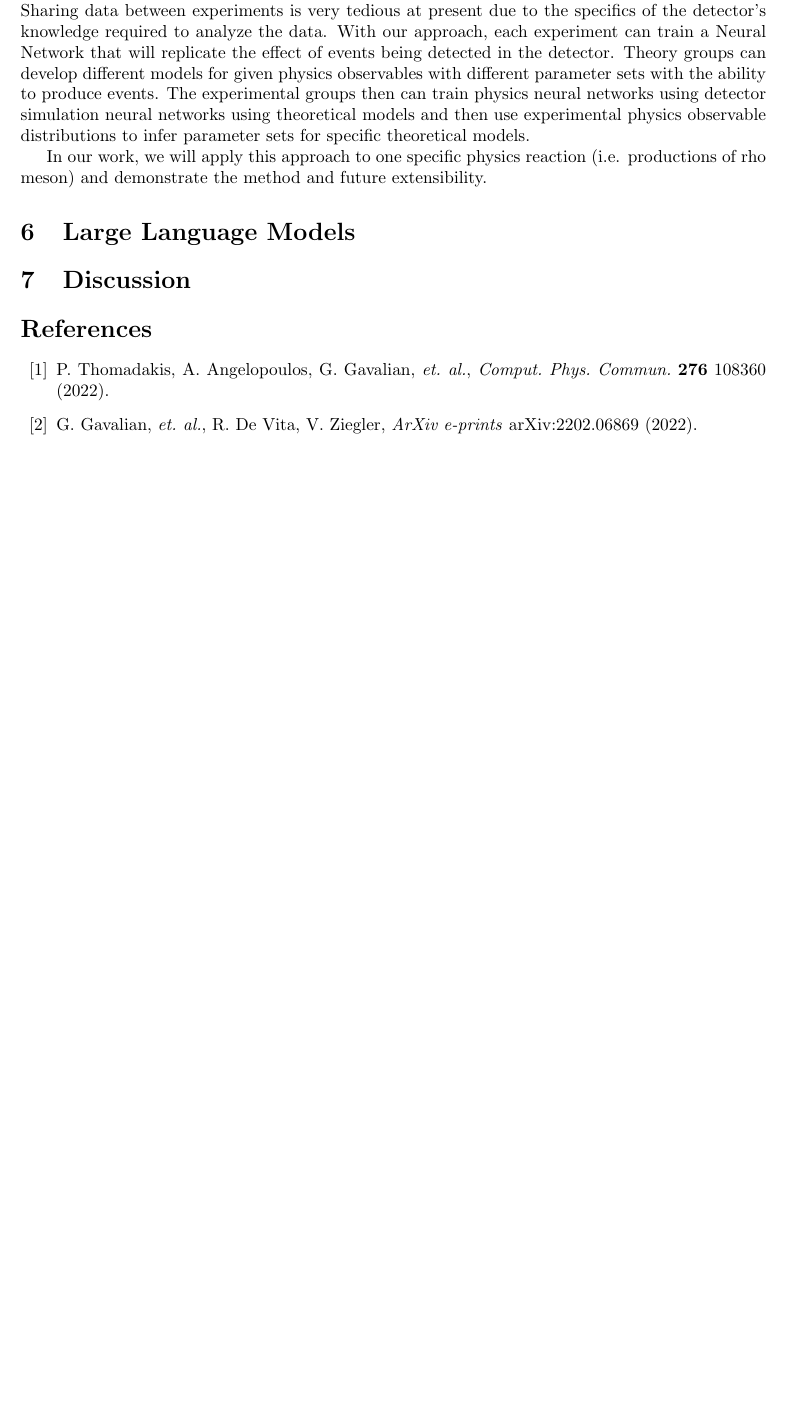
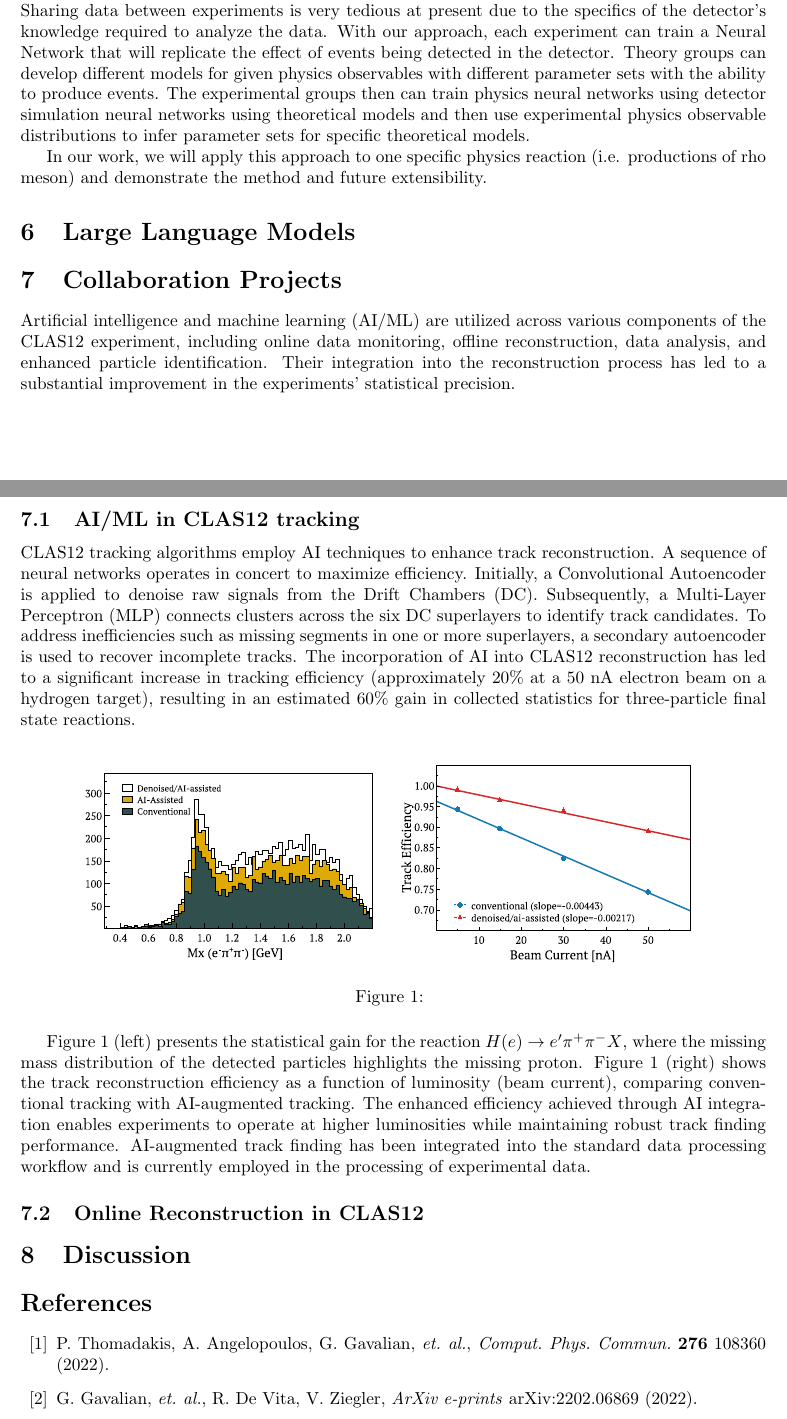
Before and after one commit to gavalian/white-paper-ai, a LaTeX paper (white-paper.tex, which reads projects.tex): part of page 3 of 4 before the commit and two parts of pages 3 and 4 of 5 after it, the two joined at a grey line, cut so that both start at the same text, the shorter picture padded with empty space. Compiled offline with pdfLaTeX.

Commit message:
new tex section to list Hall-B projects

```diff
--- /dev/null
+++ b/projects.tex
@@ -0,0 +1,19 @@
+\section{Collaboration Projects}
+
+Artificial intelligence and machine learning (AI/ML) are utilized across various components of the CLAS12 experiment, including online data monitoring, offline reconstruction, data analysis, and enhanced particle identification. Their integration into the reconstruction process has led to a substantial improvement in the experiments' statistical precision.
+
+\subsection{AI/ML in CLAS12 tracking}
+
+CLAS12 tracking algorithms employ AI techniques to enhance track reconstruction. A sequence of neural networks operates in concert to maximize efficiency. Initially, a Convolutional Autoencoder is applied to denoise raw signals from the Drift Chambers (DC). Subsequently, a Multi-Layer Perceptron (MLP) connects clusters across the six DC superlayers to identify track candidates. To address inefficiencies such as missing segments in one or more superlayers, a secondary autoencoder is used to recover incomplete tracks. The incorporation of AI into CLAS12 reconstruction has led to a significant increase in tracking efficiency (approximately $20\%$ at a 50 nA electron beam on a hydrogen target), resulting in an estimated $60\%$ gain in collected statistics for three-particle final state reactions.
+
+\begin{figure}[h!]
+\centering
+\includegraphics[width=0.42\columnwidth]{images/projects/figure_denoise_mxp.pdf}
+\includegraphics[width=0.42\columnwidth]{images/projects/luminosity_scan.pdf}
+\caption{ }
+\label{fig:ai_results}
+\end{figure}
+
+Figure~\ref{fig:ai_results} (left) presents the statistical gain for the reaction $H(e) \rightarrow e^\prime\pi^+\pi^-X$, where the missing mass distribution of the detected particles highlights the missing proton. Figure~\ref{fig:ai_results} (right) shows the track reconstruction efficiency as a function of luminosity (beam current), comparing conventional tracking with AI-augmented tracking. The enhanced efficiency achieved through AI integration enables experiments to operate at higher luminosities while maintaining robust track finding performance. AI-augmented track finding has been integrated into the standard data processing workflow and is currently employed in the processing of experimental data.
+
+\subsection{Online Reconstruction in CLAS12}
--- a/white-paper.tex
+++ b/white-paper.tex
@@ -81,6 +82,8 @@
 
 \input{large_language_models}
 
+
+\input{projects}
 %\input{data_analysis_data}
 %\input{results}
 
```
Also changed, not shown: images/projects/figure_denoise_mxp.pdf (added), images/projects/luminosity_scan.pdf (added), white-paper.tex (1 more changed lines), 1 other file.
